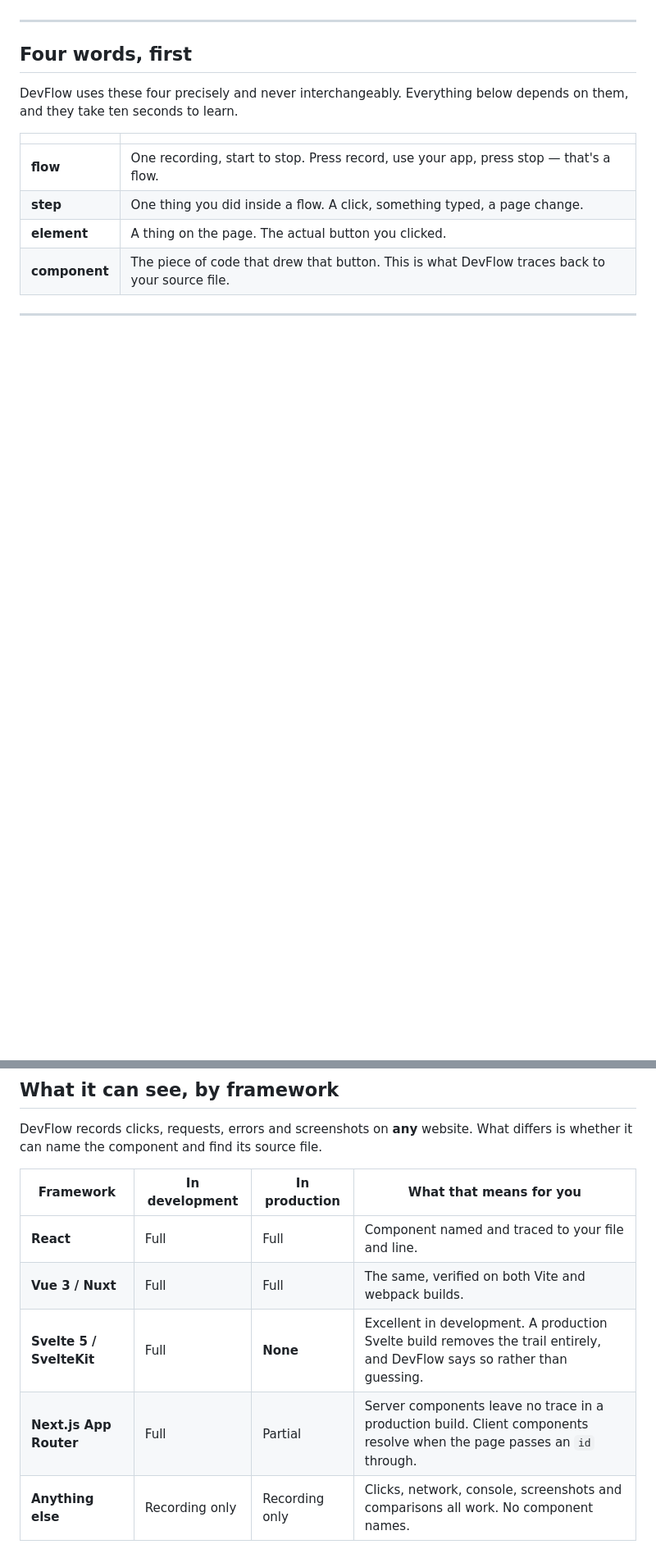
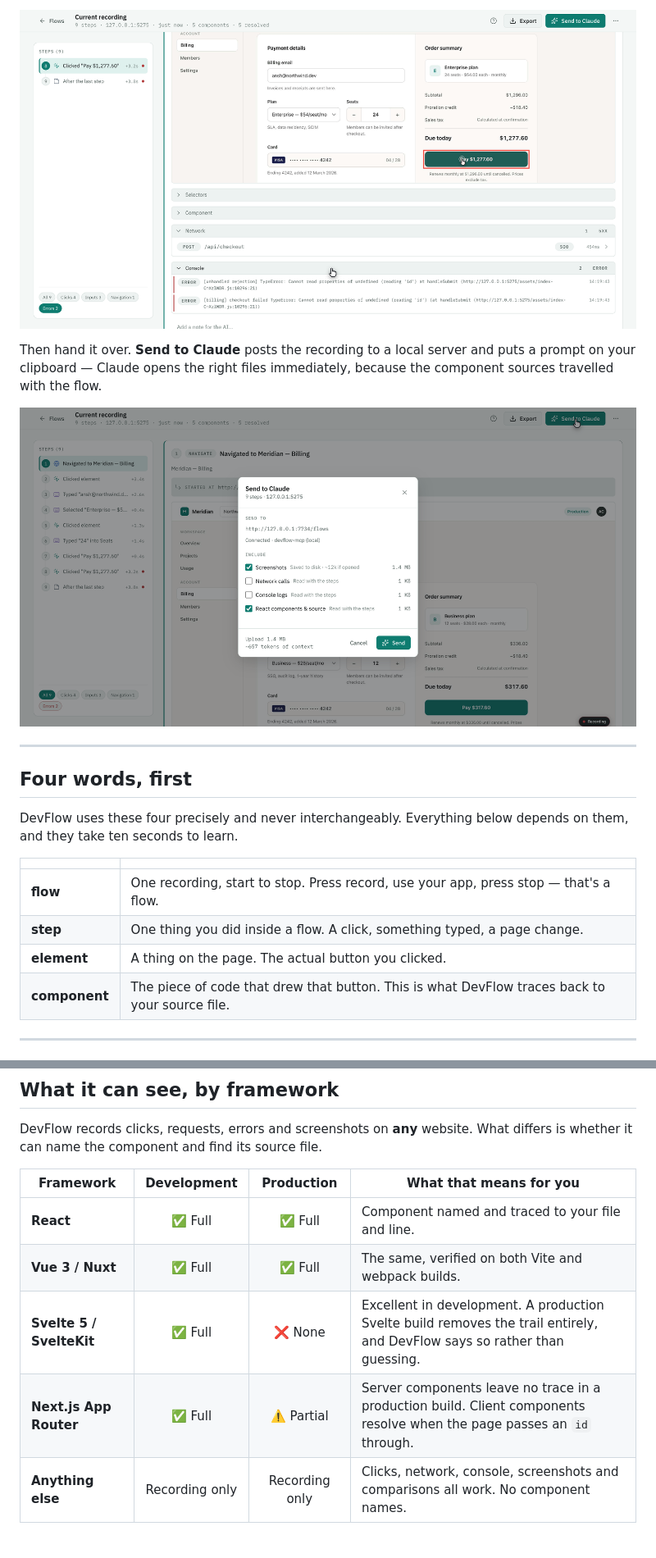
Before and after one commit to ansh-n-chovatiya/DevFlow, a Markdown page: README.md, 2 parts joined by grey strips. Shown at 82% size. GitHub-like rendering; pictures changed too: docs/media/09-console-error.png (added), docs/media/10-send.png (added); blank space fills up the shorter version.

```diff
--- a/README.md
+++ b/README.md
@@ -16,3 +43,10 @@ A recording is not an opinion.
+![The failed request and the console error, expanded on the failing step](docs/media/09-console-error.png)
+
+Then hand it over. **Send to Claude** posts the recording to a local server and
+puts a prompt on your clipboard — Claude opens the right files immediately,
+because the component sources travelled with the flow.
+
+![The Send to Claude dialog, showing what is about to be sent](docs/media/10-send.png)
 
 ---
 
@@ -139,12 +154,12 @@ DevFlow diagnoses and verifies. It does not write the fix or open a pull request
 DevFlow records clicks, requests, errors and screenshots on **any** website. What
 differs is whether it can name the component and find its source file.
 
-| Framework | In development | In production | What that means for you |
-| --- | --- | --- | --- |
-| **React** | Full | Full | Component named and traced to your file and line. |
-| **Vue 3 / Nuxt** | Full | Full | The same, verified on both Vite and webpack builds. |
-| **Svelte 5 / SvelteKit** | Full | **None** | Excellent in development. A production Svelte build removes the trail entirely, and DevFlow says so rather than guessing. |
-| **Next.js App Router** | Full | Partial | Server components leave no trace in a production build. Client components resolve when the page passes an `id` through. |
+| Framework | Development | Production | What that means for you |
+| --- | :---: | :---: | --- |
+| **React** | ✅ Full | ✅ Full | Component named and traced to your file and line. |
+| **Vue 3 / Nuxt** | ✅ Full | ✅ Full | The same, verified on both Vite and webpack builds. |
+| **Svelte 5 / SvelteKit** | ✅ Full | ❌ None | Excellent in development. A production Svelte build removes the trail entirely, and DevFlow says so rather than guessing. |
+| **Next.js App Router** | ✅ Full | ⚠️ Partial | Server components leave no trace in a production build. Client components resolve when the page passes an `id` through. |
 | **Anything else** | Recording only | Recording only | Clicks, network, console, screenshots and comparisons all work. No component names. |
 
 ### When it cannot find the file, it says which way it failed
```
Also changed, not shown: other parts of README.md (+75 -56 lines), docs/media/04-popup-recording.png (added), docs/media/05-review.png (added), docs/media/06-component.png (added), 1 other file.
